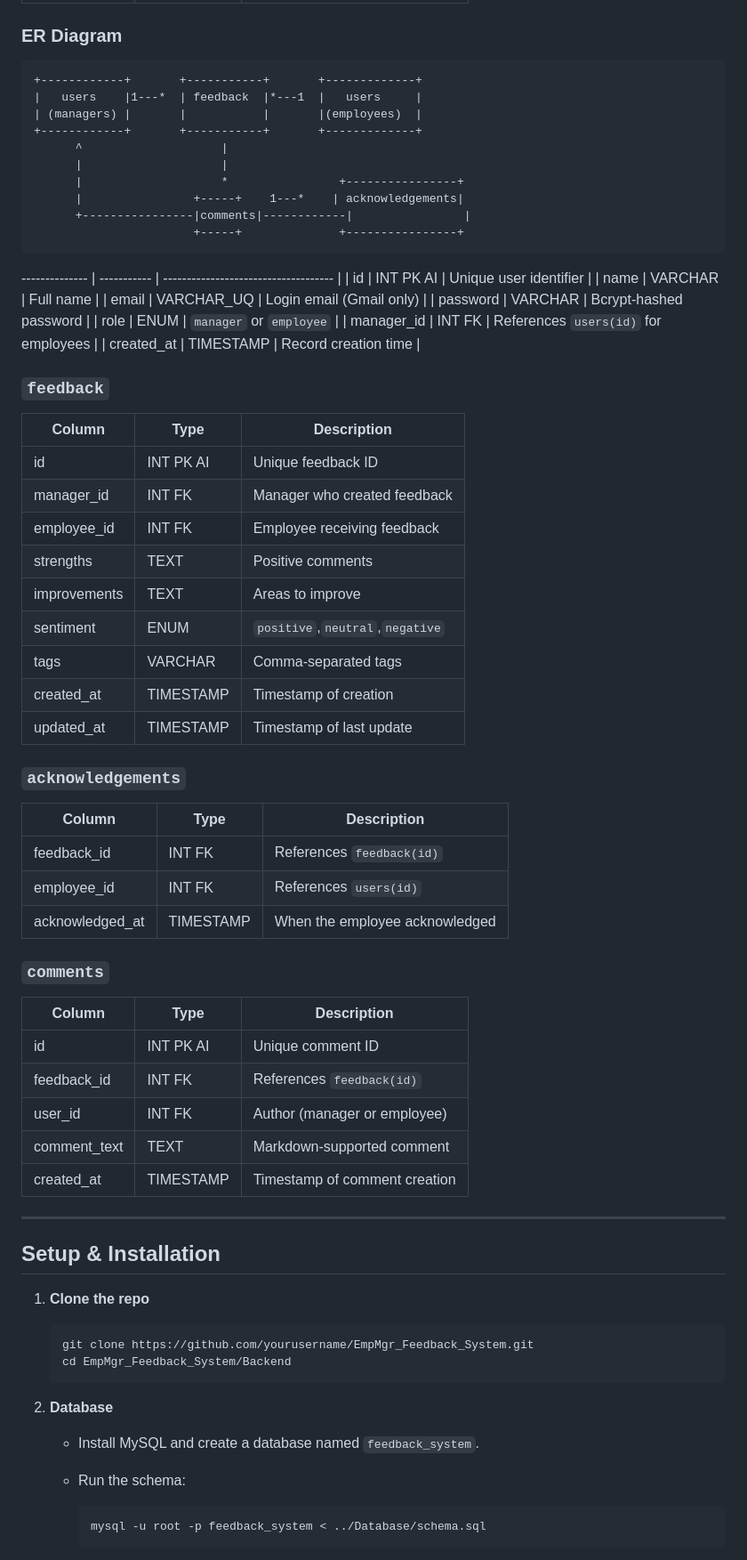
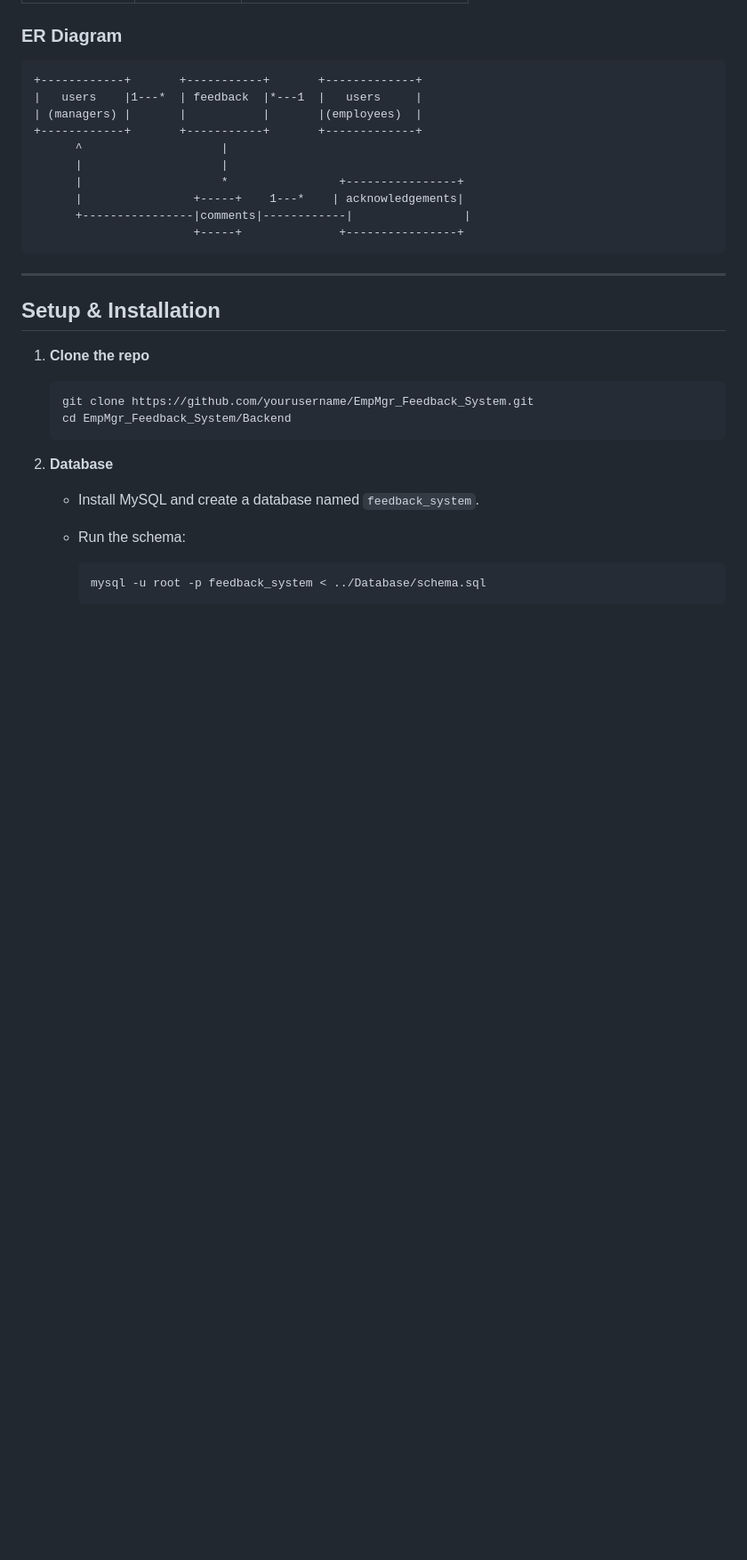
Before and after one commit to Thadkapally-Saikiran/EmpMgr_Feedback_System, a Markdown page: README.md, the part around the change printed below. Shown: that part at 89% size. Drawn GitHub-style; blank space fills up the shorter version.

````diff
--- a/README.md
+++ b/README.md
@@ -211,46 +173,6 @@ The core tables are:
                        +-----+              +----------------+
 ```
 
-\-------------- | ----------- | ------------------------------------ |
-\| id             | INT PK AI   | Unique user identifier               |
-\| name           | VARCHAR     | Full name                            |
-\| email          | VARCHAR\_UQ  | Login email (Gmail only)             |
-\| password       | VARCHAR     | Bcrypt-hashed password               |
-\| role           | ENUM        | `manager` or `employee`              |
-\| manager\_id     | INT FK      | References `users(id)` for employees |
-\| created\_at     | TIMESTAMP   | Record creation time                 |
-
-### `feedback`
-
-| Column       | Type      | Description                     |
-| ------------ | --------- | ------------------------------- |
-| id           | INT PK AI | Unique feedback ID              |
-| manager\_id  | INT FK    | Manager who created feedback    |
-| employee\_id | INT FK    | Employee receiving feedback     |
-| strengths    | TEXT      | Positive comments               |
-| improvements | TEXT      | Areas to improve                |
-| sentiment    | ENUM      | `positive`,`neutral`,`negative` |
-| tags         | VARCHAR   | Comma-separated tags            |
-| created\_at  | TIMESTAMP | Timestamp of creation           |
-| updated\_at  | TIMESTAMP | Timestamp of last update        |
-
-### `acknowledgements`
-
-| Column           | Type      | Description                    |
-| ---------------- | --------- | ------------------------------ |
-| feedback\_id     | INT FK    | References `feedback(id)`      |
-| employee\_id     | INT FK    | References `users(id)`         |
-| acknowledged\_at | TIMESTAMP | When the employee acknowledged |
-
-### `comments`
-
-| Column        | Type      | Description                   |
-| ------------- | --------- | ----------------------------- |
-| id            | INT PK AI | Unique comment ID             |
-| feedback\_id  | INT FK    | References `feedback(id)`     |
-| user\_id      | INT FK    | Author (manager or employee)  |
-| comment\_text | TEXT      | Markdown-supported comment    |
-| created\_at   | TIMESTAMP | Timestamp of comment creation |
 
 ---
 
````
Also changed, not shown: other parts of README.md (+0 -38 lines).
